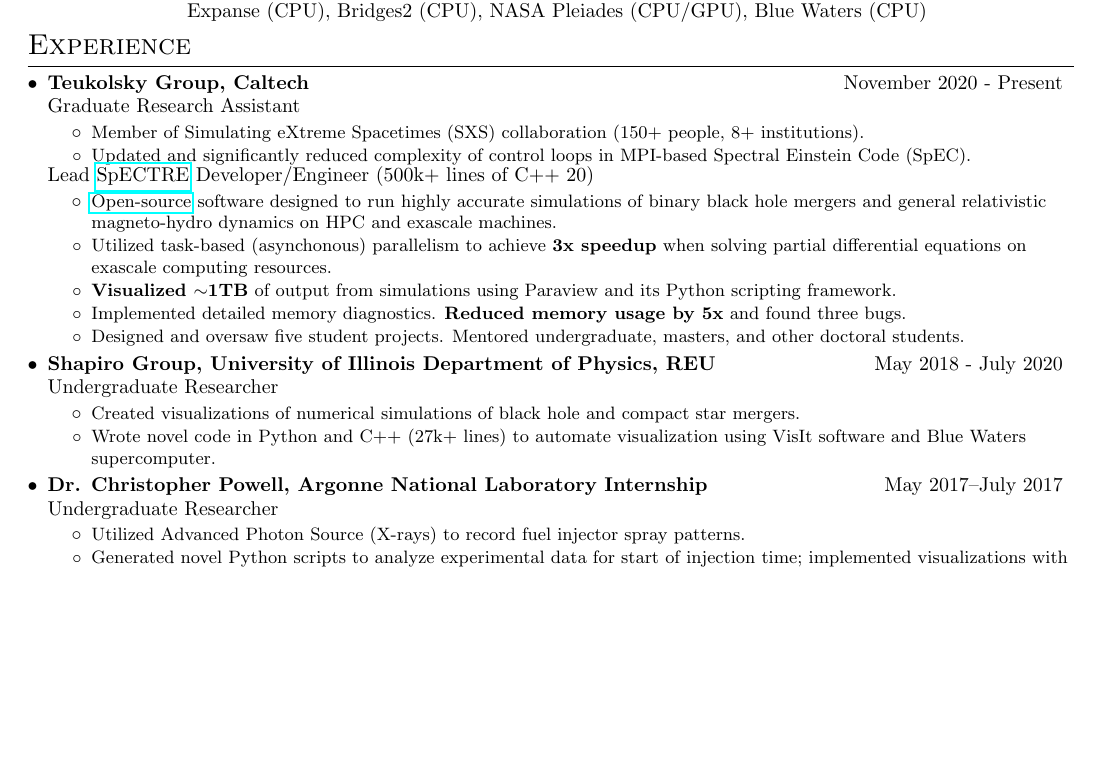
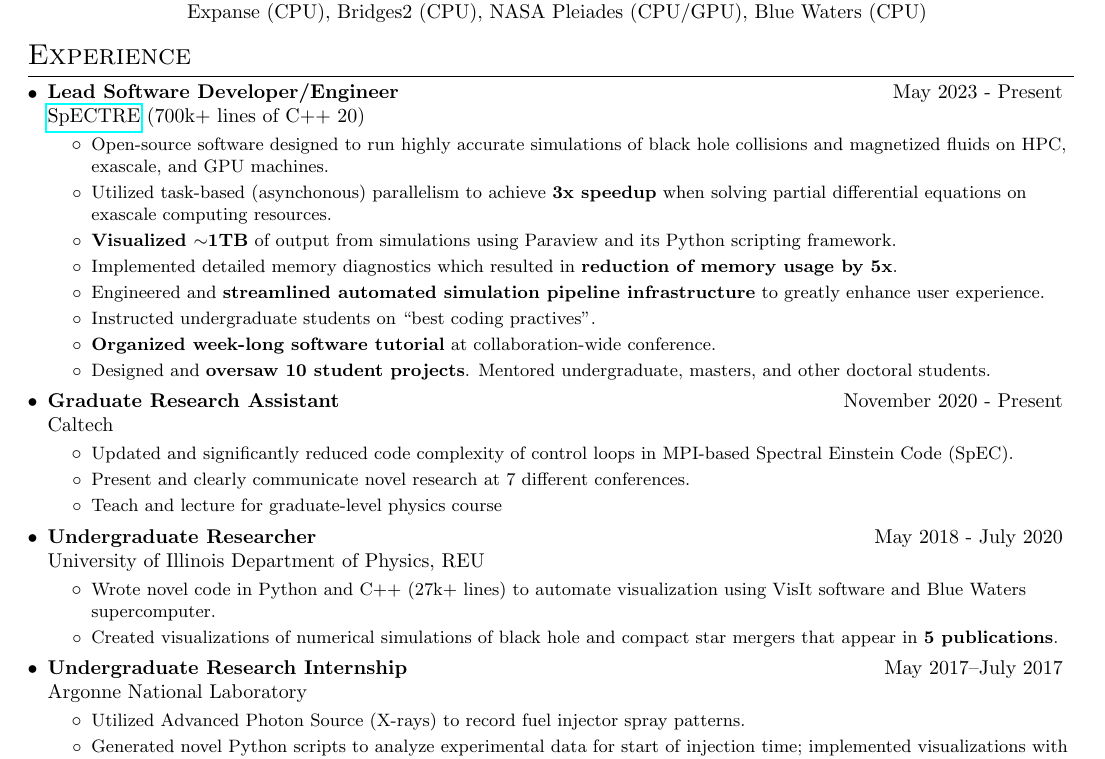
Before and after one commit to knelli2/Nelli-CV, a LaTeX CV (Nelli_CV.tex): part of page 1 of 2, cut so that both start at the same text, the shorter picture padded with empty space. Compiled offline with pdfLaTeX.

Commit message:
Update experience

```diff
--- a/Nelli_CV.tex
+++ b/Nelli_CV.tex
@@ -193,43 +193,49 @@ and TV.
 \vspace{-5pt}
 \section{Experience}
   \resumeSubHeadingListStart
-  \resumeSubheading{Teukolsky Group, Caltech}{November 2020 - Present}{Graduate
-  Research Assistant}{}
+  \resumeSubheading{Lead Software Developer/Engineer}{May 2023 -
+  Present}{\href{https://github.com/sxs-collaboration/spectre}{SpECTRE} (700k+
+  lines of C++ 20)}{}
     \resumeItemListStart
-  \resumeItem{Member of Simulating eXtreme Spacetimes (SXS) collaboration
-  (150+ people, 8+ institutions).}
-  \resumeItem{Updated and significantly reduced complexity of control loops in
-  MPI-based Spectral Einstein Code (SpEC).}
-      \resumeItemListEnd
-  \resumeSubsubheading{Lead \href{https://spectre-code.org/}{SpECTRE}
-  Developer/Engineer (500k+ lines of C++ 20)}{}
-    \resumeItemListStart
-  \resumeItem{\href{https://github.com/sxs-collaboration/spectre}{Open-source}
-  software designed to run
-highly accurate simulations of binary black hole mergers and general
-relativistic magneto-hydro dynamics on HPC and exascale machines.}
+  \resumeItem{Open-source software designed to run highly accurate simulations
+  of black hole collisions and magnetized fluids on HPC, exascale, and GPU machines.}
   \resumeItem{Utilized task-based (asynchonous) parallelism to
   achieve \textbf{3x speedup} when solving partial differential equations on exascale
   computing resources.}
   \resumeItem{\textbf{Visualized $\sim$1TB} of output from simulations using Paraview and its
   Python scripting framework.}
-  \resumeItem{Implemented detailed memory diagnostics. \textbf{Reduced memory
-  usage by 5x} and found three bugs.}
-  % \resumeItem{Implemented numerous unique and intricate infrastructure changes ranging
-  % from low system level ones to overarching high-level ones.}
-  \resumeItem{Designed and oversaw five student projects. Mentored
+  \resumeItem{Implemented detailed memory diagnostics which resulted in
+  \textbf{reduction of memory usage by 5x}.}
+  \resumeItem{Engineered and \textbf{streamlined automated simulation pipeline
+  infrastructure} to greatly enhance user experience.}
+  \resumeItem{Instructed undergraduate students on ``best coding practives''.}
+  \resumeItem{\textbf{Organized week-long software tutorial} at
+  collaboration-wide conference.}
+  \resumeItem{Designed and \textbf{oversaw 10 student projects}. Mentored
   undergraduate, masters, and other doctoral students.}
     \resumeItemListEnd
-    \resumeSubheading{Shapiro Group, University of Illinois Department of Physics, REU}{May 2018 - July 2020}{Undergraduate Researcher}{}
+
+  \resumeSubheading{Graduate Research Assistant}{November 2020 -
+  Present}{Caltech}{}
     \resumeItemListStart
-  \resumeItem{Created visualizations of numerical simulations of black hole and
-  compact star mergers.}
+  \resumeItem{Updated and significantly reduced code complexity of control loops in
+  MPI-based Spectral Einstein Code (SpEC).}
+  \resumeItem{Present and clearly communicate novel research at 7 different
+  conferences.}
+  \resumeItem{Teach and lecture for graduate-level physics course}
+      \resumeItemListEnd
+
+    \resumeSubheading{Undergraduate Researcher}{May 2018 - July 2020}{University of Illinois Department of Physics, REU}{}
+    \resumeItemListStart
   \resumeItem{Wrote novel code in Python and C++ (27k+ lines) to automate visualization using
   VisIt software and Blue Waters supercomputer.}
+  \resumeItem{Created visualizations of numerical simulations of black hole and
+  compact star mergers that appear in \textbf{5 publications}.}
       \resumeItemListEnd
+
     \resumeSubheading
-		{Dr. Christopher Powell, Argonne National Laboratory Internship}{May 2017–July 2017}
-		{Undergraduate Researcher}{}
+		{Undergraduate Research Internship}{May 2017–July 2017}
+		{Argonne National Laboratory}{}
 		\resumeItemListStart
         \resumeItem{Utilized Advanced Photon Source (X-rays) to record fuel injector spray patterns.}
         \resumeItem{Generated novel Python scripts to analyze experimental data for start of injection time; implemented visualizations with Blender software.}
```
